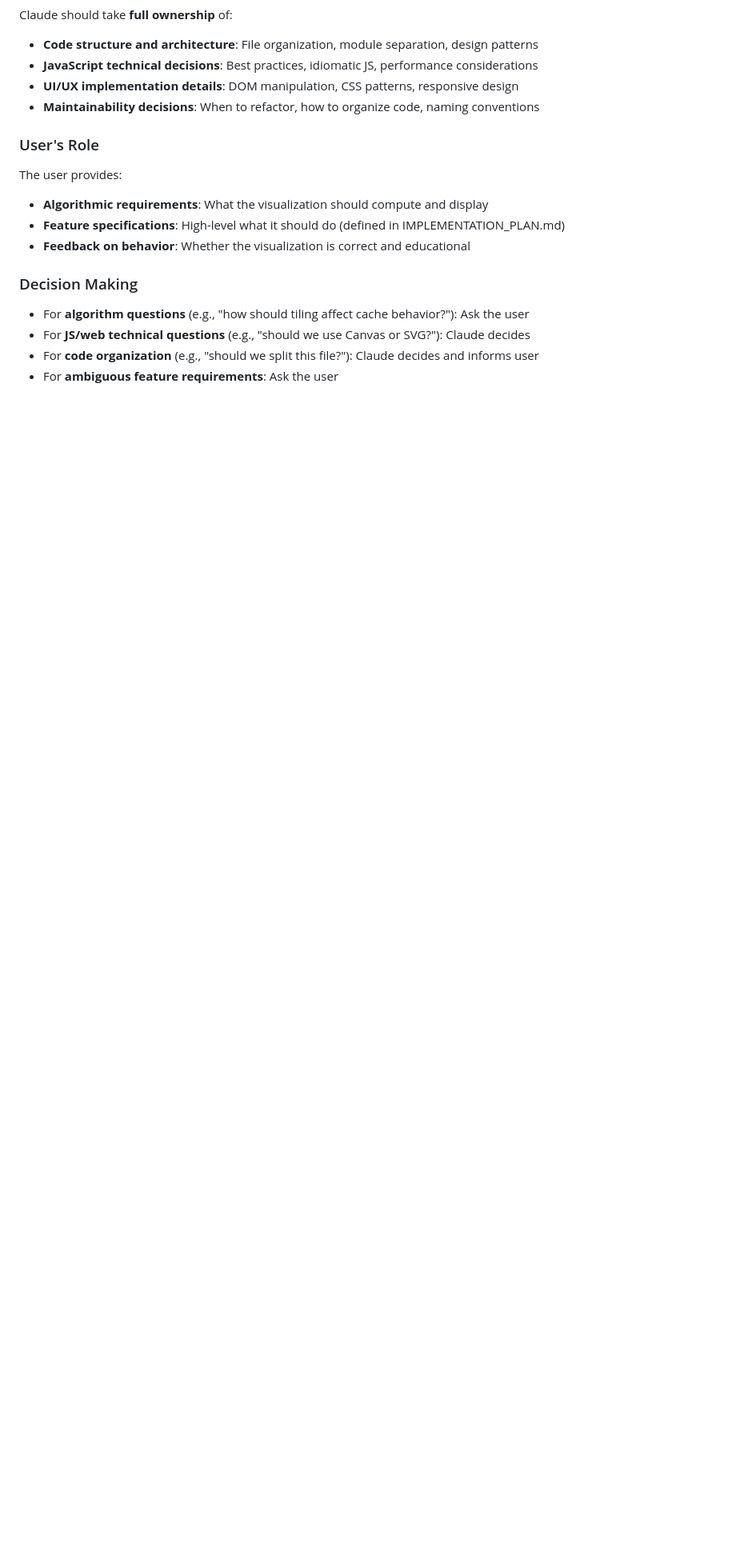
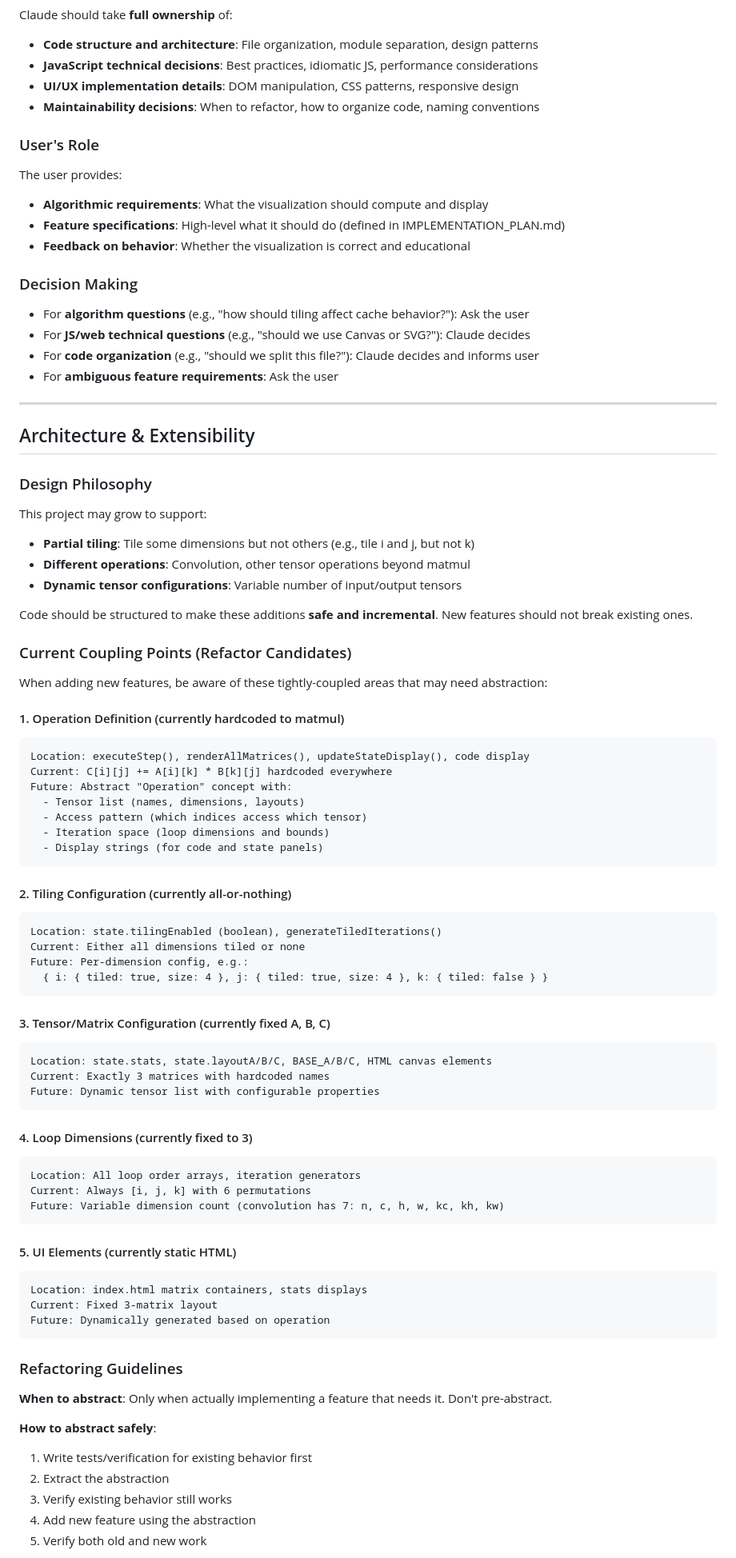
Before and after one commit to arthurviens/cache-visualizer, a Markdown page: CLAUDE.md, the part around one of its changes. Shown at 80% size. Drawn GitHub-style; blank space fills up the shorter version.

Commit message:
Updating claude guidelines for project extension

````diff
--- a/CLAUDE.md
+++ b/CLAUDE.md
@@ -29,3 +29,71 @@ The user provides:
 - For **JS/web technical questions** (e.g., "should we use Canvas or SVG?"): Claude decides
 - For **code organization** (e.g., "should we split this file?"): Claude decides and informs user
 - For **ambiguous feature requirements**: Ask the user
+
+---
+
+## Architecture & Extensibility
+
+### Design Philosophy
+This project may grow to support:
+- **Partial tiling**: Tile some dimensions but not others (e.g., tile i and j, but not k)
+- **Different operations**: Convolution, other tensor operations beyond matmul
+- **Dynamic tensor configurations**: Variable number of input/output tensors
+
+Code should be structured to make these additions **safe and incremental**. New features should not break existing ones.
+
+### Current Coupling Points (Refactor Candidates)
+
+When adding new features, be aware of these tightly-coupled areas that may need abstraction:
+
+#### 1. Operation Definition (currently hardcoded to matmul)
+```
+Location: executeStep(), renderAllMatrices(), updateStateDisplay(), code display
+Current: C[i][j] += A[i][k] * B[k][j] hardcoded everywhere
+Future: Abstract "Operation" concept with:
+  - Tensor list (names, dimensions, layouts)
+  - Access pattern (which indices access which tensor)
+  - Iteration space (loop dimensions and bounds)
+  - Display strings (for code and state panels)
+```
+
+#### 2. Tiling Configuration (currently all-or-nothing)
+```
+Location: state.tilingEnabled (boolean), generateTiledIterations()
+Current: Either all dimensions tiled or none
+Future: Per-dimension config, e.g.:
+  { i: { tiled: true, size: 4 }, j: { tiled: true, size: 4 }, k: { tiled: false } }
+```
+
+#### 3. Tensor/Matrix Configuration (currently fixed A, B, C)
+```
+Location: state.stats, state.layoutA/B/C, BASE_A/B/C, HTML canvas elements
+Current: Exactly 3 matrices with hardcoded names
+Future: Dynamic tensor list with configurable properties
+```
+
+#### 4. Loop Dimensions (currently fixed to 3)
+```
+Location: All loop order arrays, iteration generators
+Current: Always [i, j, k] with 6 permutations
+Future: Variable dimension count (convolution has 7: n, c, h, w, kc, kh, kw)
+```
+
+#### 5. UI Elements (currently static HTML)
+```
+Location: index.html matrix containers, stats displays
+Current: Fixed 3-matrix layout
+Future: Dynamically generated based on operation
+```
+
+### Refactoring Guidelines
+
+**When to abstract**: Only when actually implementing a feature that needs it. Don't pre-abstract.
+
+**How to abstract safely**:
+1. Write tests/verification for existing behavior first
+2. Extract the abstraction
+3. Verify existing behavior still works
+4. Add new feature using the abstraction
+5. Verify both old and new work
+
````
Also changed, not shown: other parts of CLAUDE.md (+77 -5 lines).
